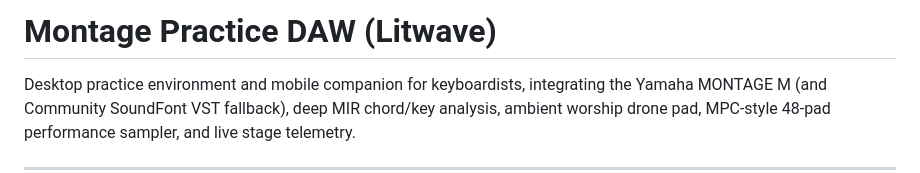
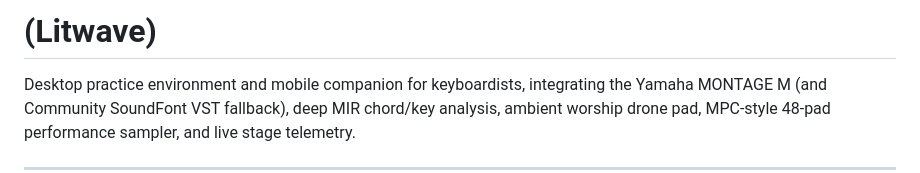
Before and after one commit to Jeremyszs/Litwave, a Markdown page: README.md, the part around the change. Drawn GitHub-style.

Commit message:
Change project title in README.md
Updated project name and simplified title in README.

```diff
--- a/README.md
+++ b/README.md
@@ -1,4 +1,4 @@
-# Montage Practice DAW (Litwave)
+# (Litwave)
 
 Desktop practice environment and mobile companion for keyboardists, integrating the Yamaha MONTAGE M (and Community SoundFont VST fallback), deep MIR chord/key analysis, ambient worship drone pad, MPC-style 48-pad performance sampler, and live stage telemetry.
 
```
